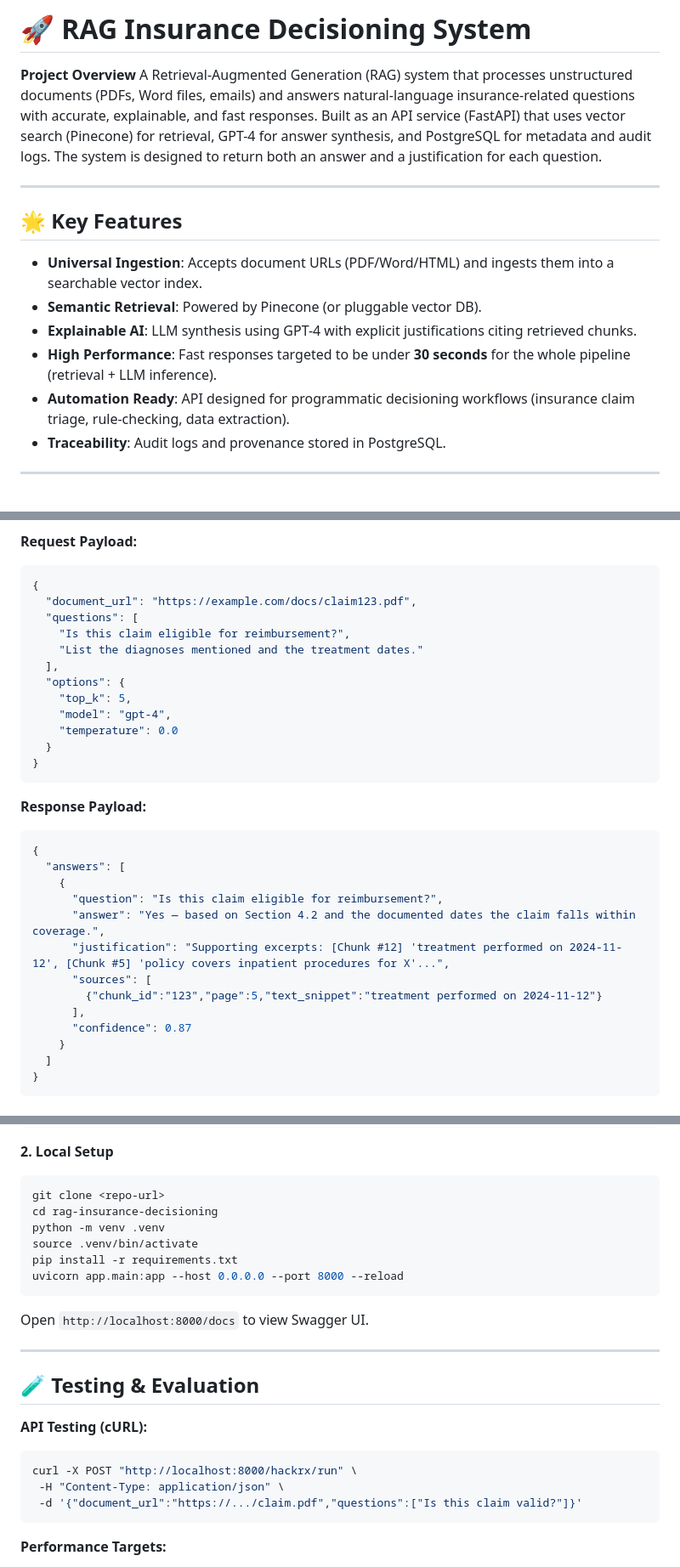
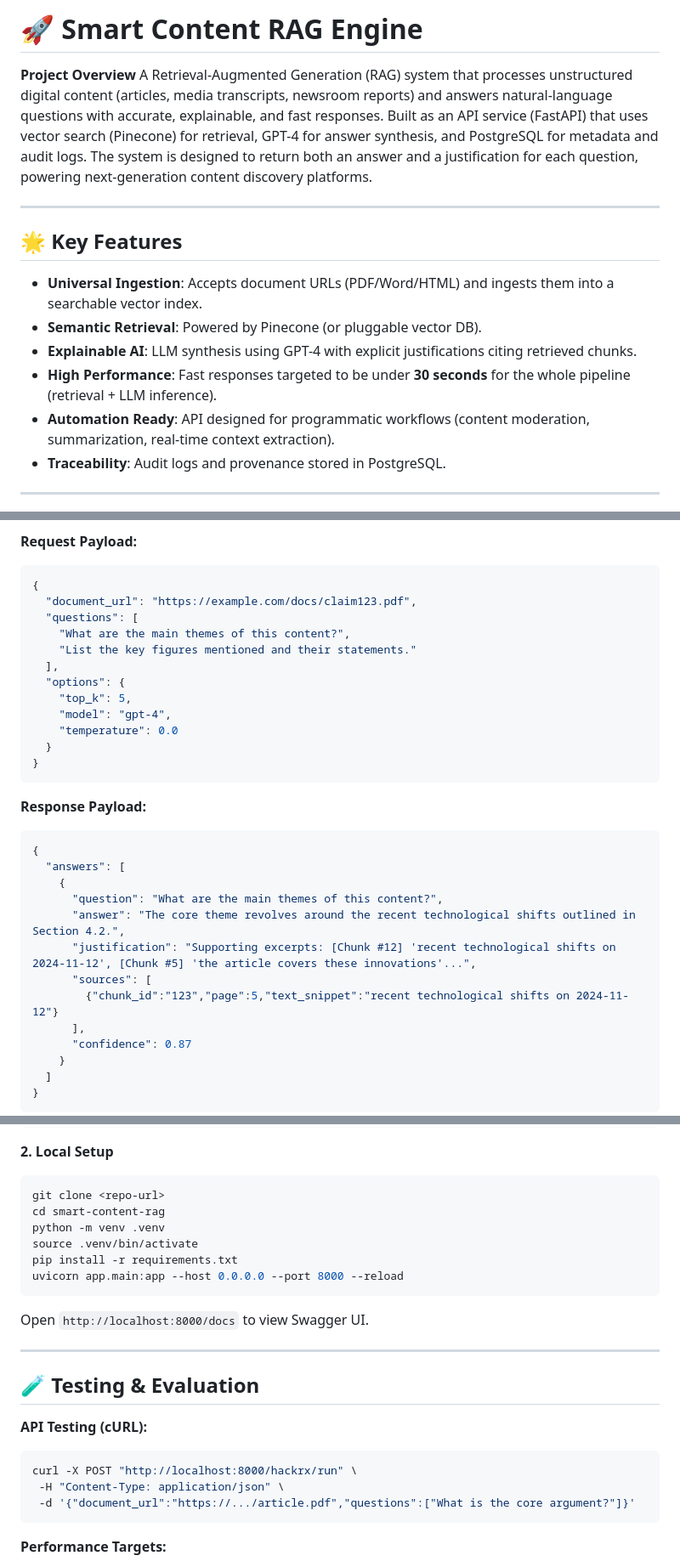
Before and after one commit to ParthMalhotra07/smart-content-rag, a Markdown page: README.md, 3 parts joined by grey strips. Shown at 85% size. Drawn GitHub-style.

Commit message:
Refactor documentation for Smart Content RAG use-cases

````diff
--- a/README.md
+++ b/README.md
@@ -1,7 +1,7 @@
-# 🚀 RAG Insurance Decisioning System
+# 🚀 Smart Content RAG Engine
 
 **Project Overview**
-A Retrieval-Augmented Generation (RAG) system that processes unstructured documents (PDFs, Word files, emails) and answers natural-language insurance-related questions with accurate, explainable, and fast responses. Built as an API service (FastAPI) that uses vector search (Pinecone) for retrieval, GPT-4 for answer synthesis, and PostgreSQL for metadata and audit logs. The system is designed to return both an answer and a justification for each question.
+A Retrieval-Augmented Generation (RAG) system that processes unstructured digital content (articles, media transcripts, newsroom reports) and answers natural-language questions with accurate, explainable, and fast responses. Built as an API service (FastAPI) that uses vector search (Pinecone) for retrieval, GPT-4 for answer synthesis, and PostgreSQL for metadata and audit logs. The system is designed to return both an answer and a justification for each question, powering next-generation content discovery platforms.
 
 ---
 
@@ -11,7 +11,7 @@ A Retrieval-Augmented Generation (RAG) system that processes unstructured docume
 * **Semantic Retrieval**: Powered by Pinecone (or pluggable vector DB).
 * **Explainable AI**: LLM synthesis using GPT-4 with explicit justifications citing retrieved chunks.
 * **High Performance**: Fast responses targeted to be under **30 seconds** for the whole pipeline (retrieval + LLM inference).
-* **Automation Ready**: API designed for programmatic decisioning workflows (insurance claim triage, rule-checking, data extraction).
+* **Automation Ready**: API designed for programmatic workflows (content moderation, summarization, real-time context extraction).
 * **Traceability**: Audit logs and provenance stored in PostgreSQL.
 
 ---
@@ -50,8 +50,8 @@ Main endpoint that accepts a document URL and an array of questions. Returns an
 {
   "document_url": "https://example.com/docs/claim123.pdf",
   "questions": [
-    "Is this claim eligible for reimbursement?",
-    "List the diagnoses mentioned and the treatment dates."
+    "What are the main themes of this content?",
+    "List the key figures mentioned and their statements."
   ],
   "options": {
     "top_k": 5,
@@ -66,11 +66,11 @@ Main endpoint that accepts a document URL and an array of questions. Returns an
 {
   "answers": [
     {
-      "question": "Is this claim eligible for reimbursement?",
-      "answer": "Yes — based on Section 4.2 and the documented dates the claim falls within coverage.",
-      "justification": "Supporting excerpts: [Chunk #12] 'treatment performed on 2024-11-12', [Chunk #5] 'policy covers inpatient procedures for X'...",
+      "question": "What are the main themes of this content?",
+      "answer": "The core theme revolves around the recent technological shifts outlined in Section 4.2.",
+      "justification": "Supporting excerpts: [Chunk #12] 'recent technological shifts on 2024-11-12', [Chunk #5] 'the article covers these innovations'...",
       "sources": [
-        {"chunk_id":"123","page":5,"text_snippet":"treatment performed on 2024-11-12"}
+        {"chunk_id":"123","page":5,"text_snippet":"recent technological shifts on 2024-11-12"}
       ],
       "confidence": 0.87
     }
@@ -105,7 +105,7 @@ MAX_TOP_K=10
 **2. Local Setup**
 ```bash
 git clone <repo-url>
-cd rag-insurance-decisioning
+cd smart-content-rag
 python -m venv .venv
 source .venv/bin/activate
 pip install -r requirements.txt
@@ -121,7 +121,7 @@ Open `http://localhost:8000/docs` to view Swagger UI.
 ```bash
 curl -X POST "http://localhost:8000/hackrx/run" \
  -H "Content-Type: application/json" \
- -d '{"document_url":"https://.../claim.pdf","questions":["Is this claim valid?"]}'
+ -d '{"document_url":"https://.../article.pdf","questions":["What is the core argument?"]}'
 ```
 
 **Performance Targets:**
````
